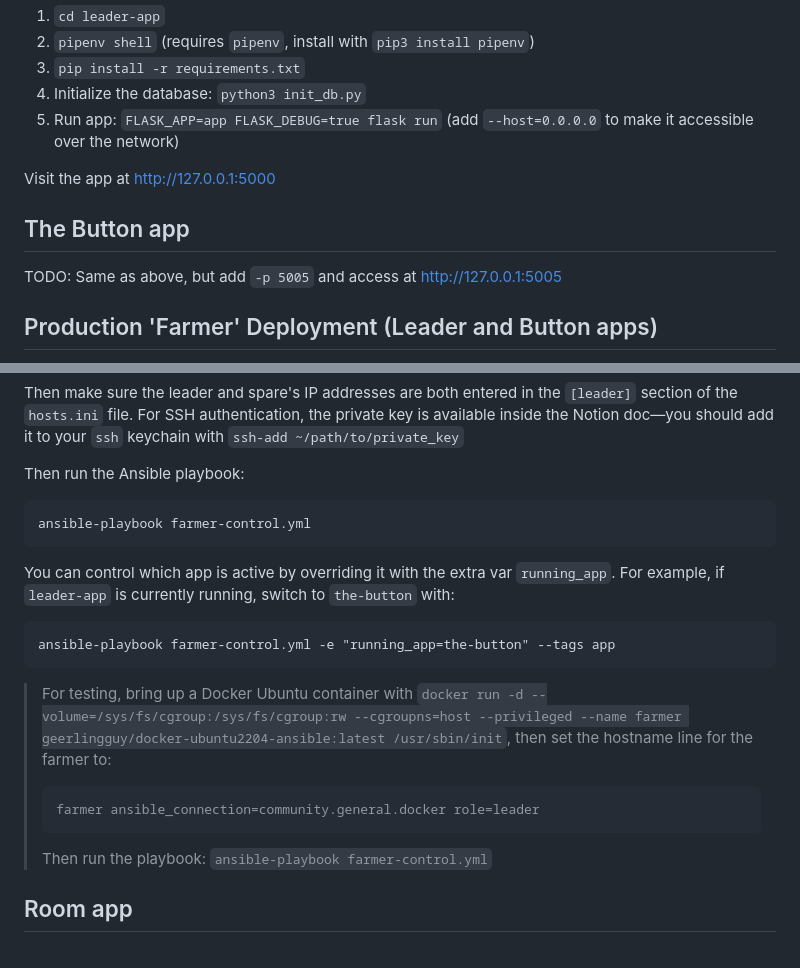
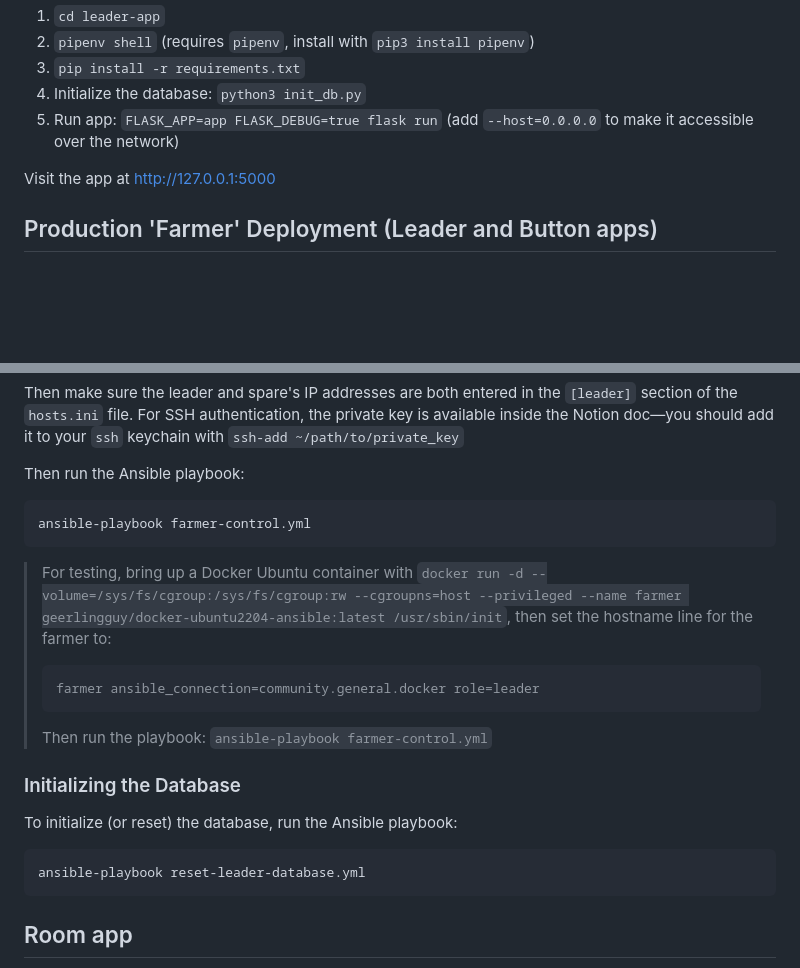
Before and after one commit to geerlingguy/beast-challenge, a Markdown page: README.md, 2 parts joined by grey strips. Drawn GitHub-style; blank space fills up the shorter version.

Commit message:
Document what I just did.

````diff
--- a/README.md
+++ b/README.md
@@ -22,10 +22,6 @@ To develop it locally, run:
 
 Visit the app at http://127.0.0.1:5000
 
-## The Button app
-
-TODO: Same as above, but add `-p 5005` and access at http://127.0.0.1:5005
-
 ## Production 'Farmer' Deployment (Leader and Button apps)
 
 The Leader and Button apps will run on the main server NUC, with a hot spare backup server available should the need arise.
@@ -42,12 +38,6 @@ Then run the Ansible playbook:
 ansible-playbook farmer-control.yml
 ```
 
-You can control which app is active by overriding it with the extra var `running_app`. For example, if `leader-app` is currently running, switch to `the-button` with:
-
-```
-ansible-playbook farmer-control.yml -e "running_app=the-button" --tags app
-```
-
 > For testing, bring up a Docker Ubuntu container with `docker run -d --volume=/sys/fs/cgroup:/sys/fs/cgroup:rw --cgroupns=host --privileged --name farmer geerlingguy/docker-ubuntu2204-ansible:latest /usr/sbin/init`, then set the hostname line for the farmer to:
 >
 > ```
@@ -55,6 +45,14 @@ ansible-playbook farmer-control.yml -e "running_app=the-button" --tags app
 > ```
 >
 > Then run the playbook: `ansible-playbook farmer-control.yml`
+
+### Initializing the Database
+
+To initialize (or reset) the database, run the Ansible playbook:
+
+```
+ansible-playbook reset-leader-database.yml
+```
 
 ## Room app
 
````
